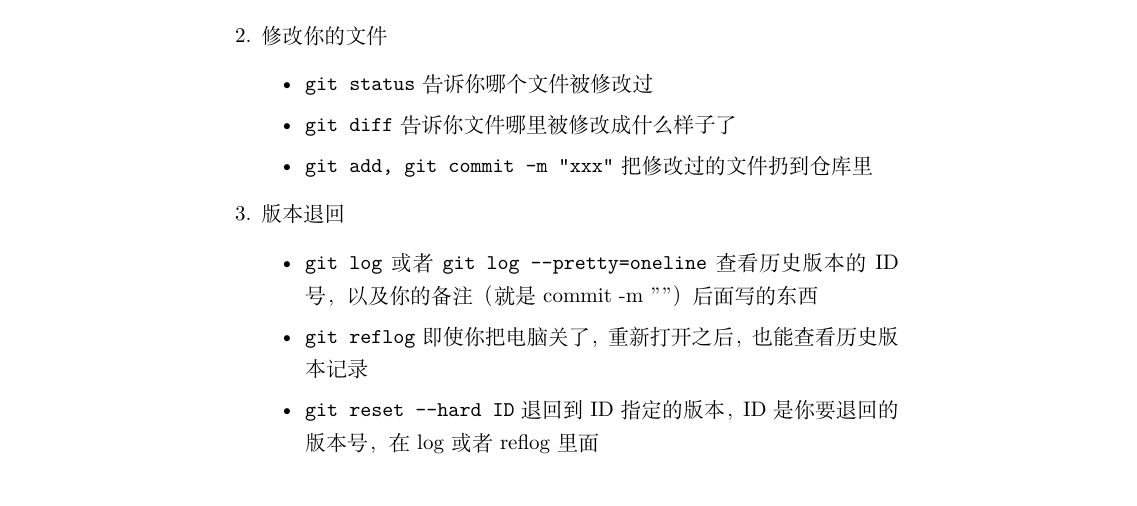
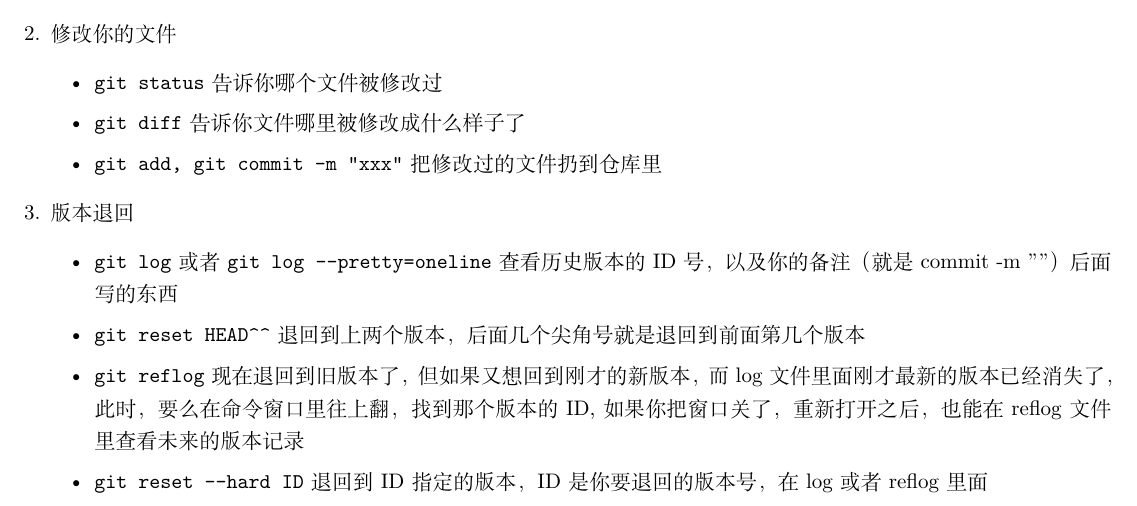
Before and after one commit to zzzzzzli/learngit, a LaTeX document (a.tex): part of the page, cut so that both start at the same text. Compiled offline with XeLaTeX.

Commit message:
a.tex: modify the four margins and add 'reflog' to version backforward

```diff
--- a/a.tex
+++ b/a.tex
@@ -1,5 +1,5 @@
 \documentclass[UTF8]{ctexart}
-
+\usepackage[left=1cm,right=1cm,top=1cm,bottom=1cm]{geometry}
 \begin{document}
 你好，现在开始学习 Git 分布式版本控制系统。\par
 \begin{enumerate}
@@ -18,7 +18,8 @@
   \item 版本退回
   \begin{itemize}
     \item \verb|git log| 或者 \verb|git log --pretty=oneline| 查看历史版本的 ID 号，以及你的备注（就是commit -m ""）后面写的东西
-    \item \verb|git reflog| 即使你把电脑关了，重新打开之后，也能查看历史版本记录
+    \item \verb|git reset HEAD^^| 退回到上两个版本，后面几个尖角号就是退回到前面第几个版本
+    \item \verb|git reflog| 现在退回到旧版本了，但如果又想回到刚才的新版本，而log文件里面刚才最新的版本已经消失了，此时，要么在命令窗口里往上翻，找到那个版本的 ID, 如果你把窗口关了，重新打开之后，也能在reflog文件里查看未来的版本记录
     \item \verb|git reset --hard ID| 退回到 ID 指定的版本，ID 是你要退回的版本号，在log或者reflog里面
   \end{itemize}
 \end{enumerate}
```
Also changed, not shown: a.pdf, 1 other file.
